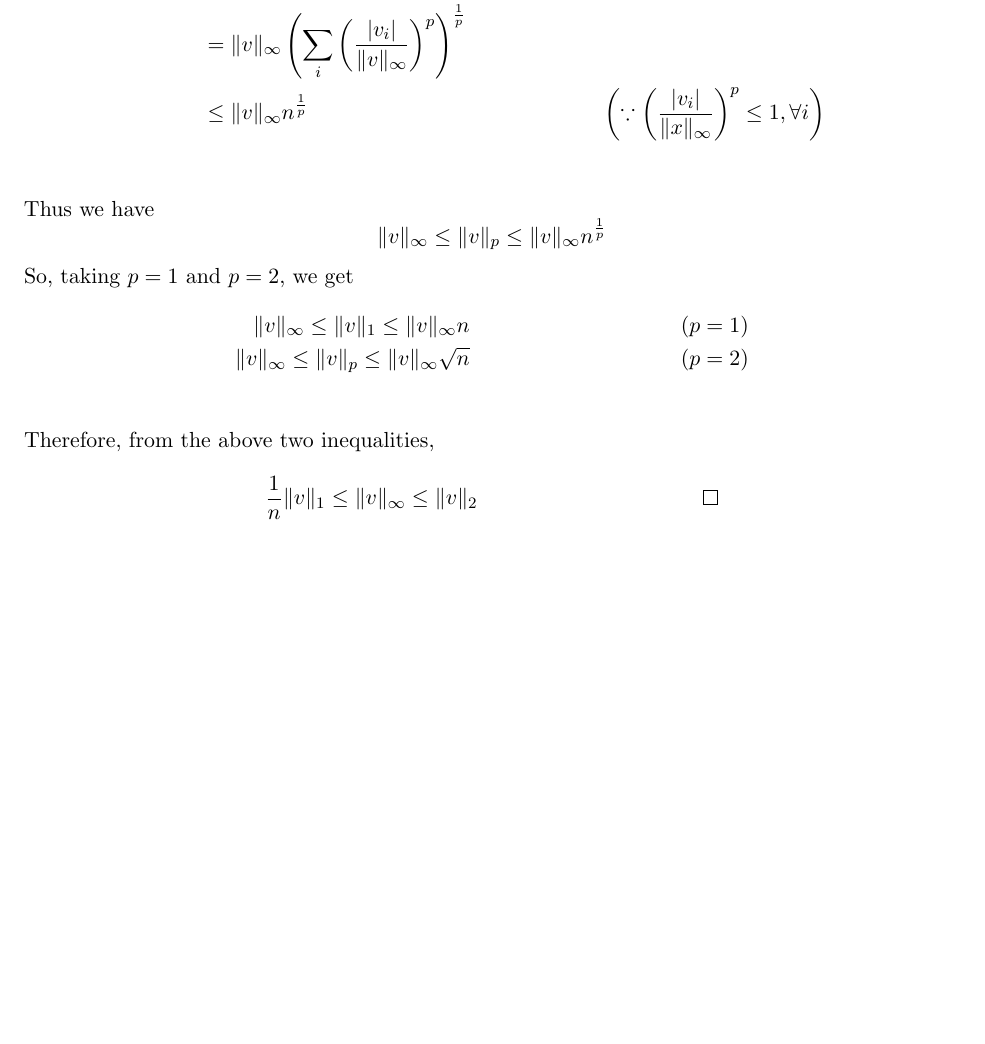
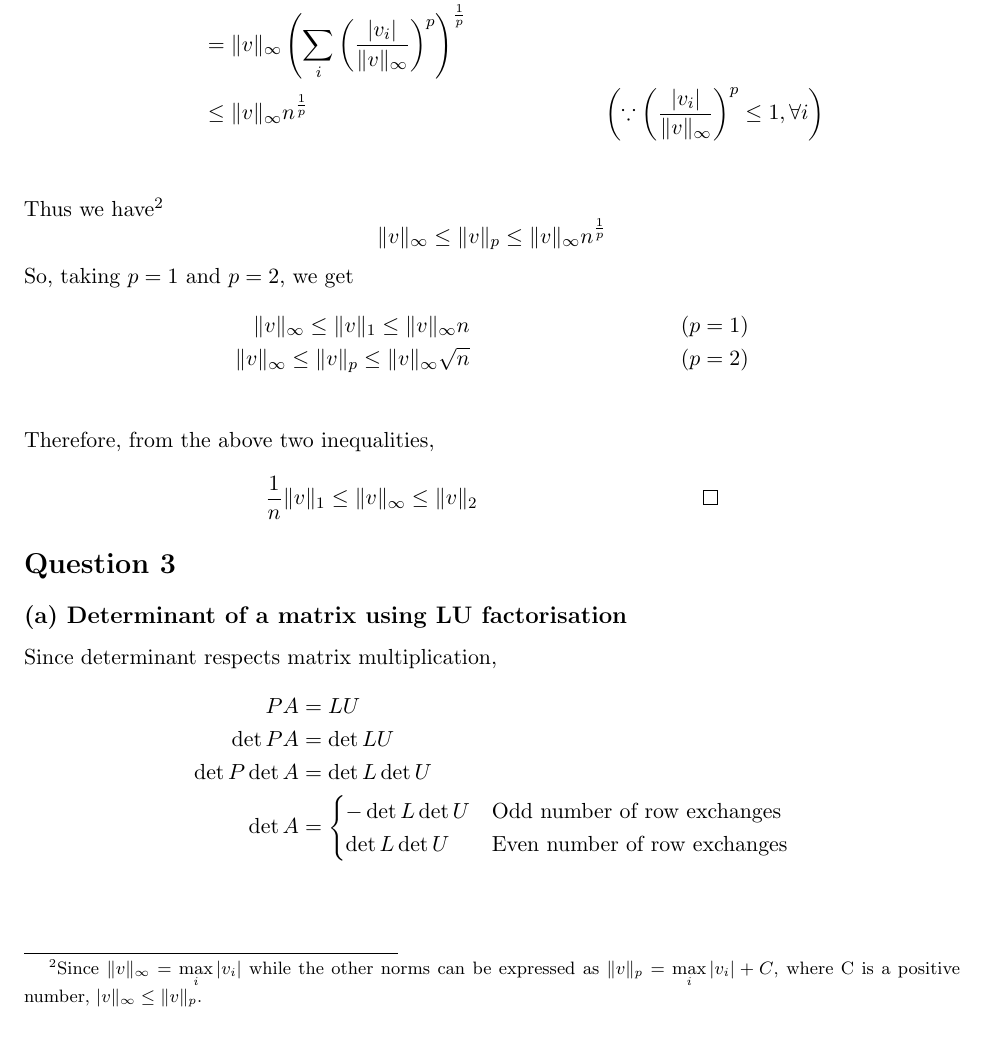
Before and after one commit to parikshitbajpai/numerical_analysis, a LaTeX problem sheet (Assignment_1/latex/Assignment_1.tex): part of page 2 of 2, cut so that both start at the same text. Compiled offline with pdfLaTeX.

Commit message:
Removed typo in footnote 1. Updated tex files and added figures.

```diff
--- a/Assignment_1/latex/Assignment_1.tex
+++ b/Assignment_1/latex/Assignment_1.tex
@@ -72,9 +70,9 @@ If $B$ is a skew-symmetric matrix, then $A = (\mathbb{I}+B)(\mathbb{I}-B)^{-1}$
       \|v\|_p &= \|v\|_{\infty} \frac{\left(\sum_i |v_i|^p\right)^{\frac{1}{p}}}{\|v\|_{\infty}} \\
               &= \|v\|_{\infty} \left(\sum_i\frac{|v_i|^p}{\|v\|_{\infty}^p}\right)^{\frac{1}{p}} \\
               &= \|v\|_{\infty} \left(\sum_i \left(\frac{|v_i|}{\|v\|_{\infty}}\right)^{p}\right)^{\frac{1}{p}} \\
-              &\leq \|v\|_{\infty} n^{\frac{1}{p}} && \left(\because \left(\frac{|v_i|}{\|x\|_{\infty}}\right)^p \leq 1, \forall i\right) \\
+              &\leq \|v\|_{\infty} n^{\frac{1}{p}} && \left(\because \left(\frac{|v_i|}{\|v\|_{\infty}}\right)^p \leq 1, \forall i\right) \\
     \end{align*}
-    Thus we have
+    Thus we have\footnote{Since $\|v\|_{\infty} = \max\limits_i |v_i|$ while the other norms can be expressed as $\|v\|_{p} = \max\limits_i |v_i| + C$, where C is a positive number, $|v\|_{\infty} \leq \|v\|_{p}$.}
     \begin{equation*}
       \|v\|_{\infty} \leq \|v\|_{p} \leq \|v\|_{\infty} n^{\frac{1}{p}}
     \end{equation*}
@@ -89,4 +87,16 @@ If $B$ is a skew-symmetric matrix, then $A = (\mathbb{I}+B)(\mathbb{I}-B)^{-1}$
     \end{align*}
   \end{proof}
 
+\section*{Question 3}
+\subsection*{(a) Determinant of a matrix using LU factorisation}
+  Since determinant respects matrix multiplication,
+  \begin{align*}
+    PA &= LU \\
+    \det {PA} &= \det {LU} \\
+    \det{P} \det{A} &= \det{L} \det{U} \\
+    \det{A} &=  \begin{cases}
+                - \det{L} \det{U} & \text{Odd number of row exchanges} \\
+                \det{L} \det{U} & \text{Even number of row exchanges} \\
+              \end{cases}
+  \end{align*}
 \end{document}
```
Also changed, not shown: Assignment_1/Assignment_1.pdf, Assignment_1/latex/figure/Figure_1.eps (added), Assignment_1/latex/figure/Figure_2.eps (added), Assignment_1/latex/figure/Figure_3.eps (added), Assignment_1/latex/figure/Figure_4.eps (added), Assignment_1/latex/figure/Figure_5.eps (added), Assignment_1/latex/figure/Figure_6.eps (added), Assignment_1/latex/figure/Figure_7.png (added), Assignment_1/latex/Assignment_1.tex (2 more changed lines). Lines whose indentation alone changed are shown as unchanged.
